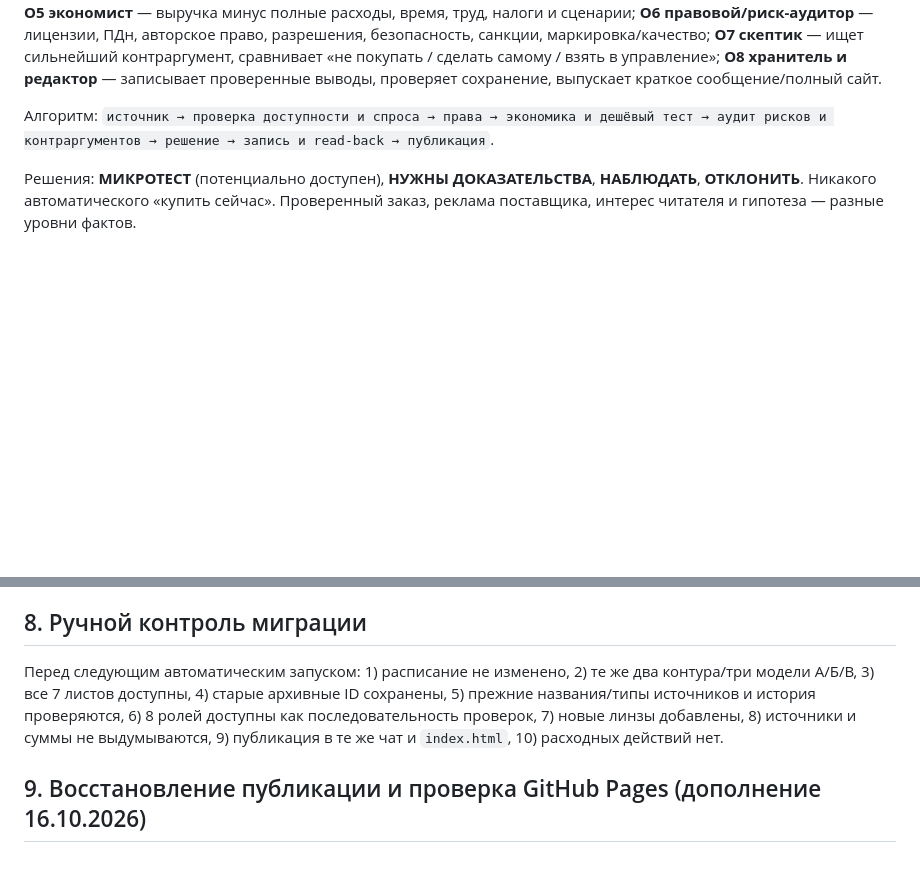
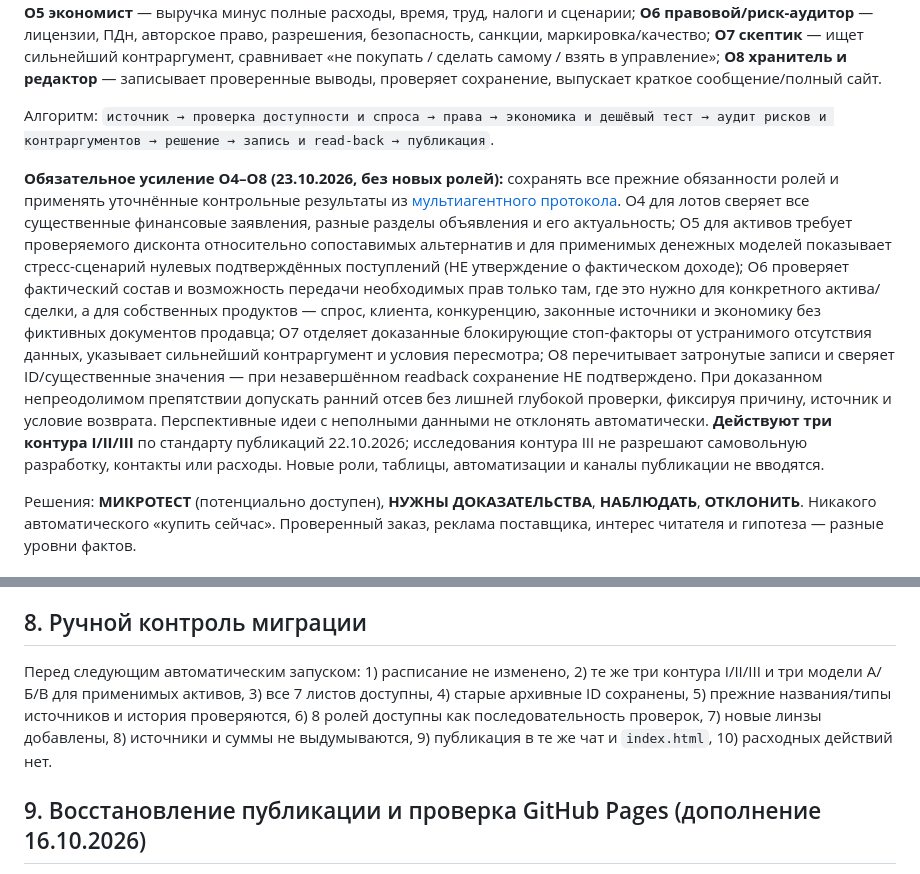
Before and after one commit to vldik-hue/opportunity-radar, a Markdown page: docs/operational-manual-v2-1.md, 2 parts joined by grey strips. Drawn GitHub-style; blank space fills up the shorter version.

Commit message:
radar: add proportional O4-O8 execution controls without changing architecture

```diff
--- a/docs/operational-manual-v2-1.md
+++ b/docs/operational-manual-v2-1.md
@@ -63,6 +63,8 @@
 
 Алгоритм: `источник → проверка доступности и спроса → права → экономика и дешёвый тест → аудит рисков и контраргументов → решение → запись и read-back → публикация`.
 
+**Обязательное усиление O4–O8 (23.10.2026, без новых ролей):** сохранять все прежние обязанности ролей и применять уточнённые контрольные результаты из [мультиагентного протокола](multiagent-radar-v2.md). O4 для лотов сверяет все существенные финансовые заявления, разные разделы объявления и его актуальность; O5 для активов требует проверяемого дисконта относительно сопоставимых альтернатив и для применимых денежных моделей показывает стресс-сценарий нулевых подтверждённых поступлений (НЕ утверждение о фактическом доходе); O6 проверяет фактический состав и возможность передачи необходимых прав только там, где это нужно для конкретного актива/сделки, а для собственных продуктов — спрос, клиента, конкуренцию, законные источники и экономику без фиктивных документов продавца; O7 отделяет доказанные блокирующие стоп-факторы от устранимого отсутствия данных, указывает сильнейший контраргумент и условия пересмотра; O8 перечитывает затронутые записи и сверяет ID/существенные значения — при незавершённом readback сохранение НЕ подтверждено. При доказанном непреодолимом препятствии допускать ранний отсев без лишней глубокой проверки, фиксируя причину, источник и условие возврата. Перспективные идеи с неполными данными не отклонять автоматически. **Действуют три контура I/II/III** по стандарту публикаций 22.10.2026; исследования контура III не разрешают самовольную разработку, контакты или расходы. Новые роли, таблицы, автоматизации и каналы публикации не вводятся.
+
 Решения: **МИКРОТЕСТ** (потенциально доступен), **НУЖНЫ ДОКАЗАТЕЛЬСТВА**, **НАБЛЮДАТЬ**, **ОТКЛОНИТЬ**. Никакого автоматического «купить сейчас». Проверенный заказ, реклама поставщика, интерес читателя и гипотеза — разные уровни фактов.
 
 ## 5. Экономика и ограничения
@@ -97,7 +99,7 @@
 
 ## 8. Ручной контроль миграции
 
-Перед следующим автоматическим запуском: 1) расписание не изменено, 2) те же два контура/три модели А/Б/В, 3) все 7 листов доступны, 4) старые архивные ID сохранены, 5) прежние названия/типы источников и история проверяются, 6) 8 ролей доступны как последовательность проверок, 7) новые линзы добавлены, 8) источники и суммы не выдумываются, 9) публикация в те же чат и `index.html`, 10) расходных действий нет.
+Перед следующим автоматическим запуском: 1) расписание не изменено, 2) те же три контура I/II/III и три модели А/Б/В для применимых активов, 3) все 7 листов доступны, 4) старые архивные ID сохранены, 5) прежние названия/типы источников и история проверяются, 6) 8 ролей доступны как последовательность проверок, 7) новые линзы добавлены, 8) источники и суммы не выдумываются, 9) публикация в те же чат и `index.html`, 10) расходных действий нет.
 
 ## 9. Восстановление публикации и проверка GitHub Pages (дополнение 16.10.2026)
 
```
